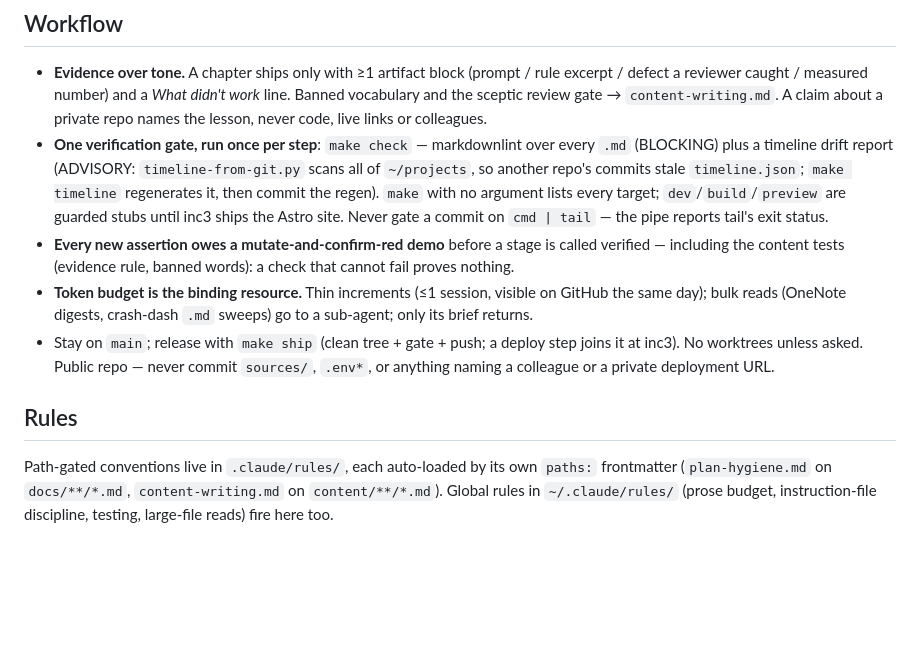
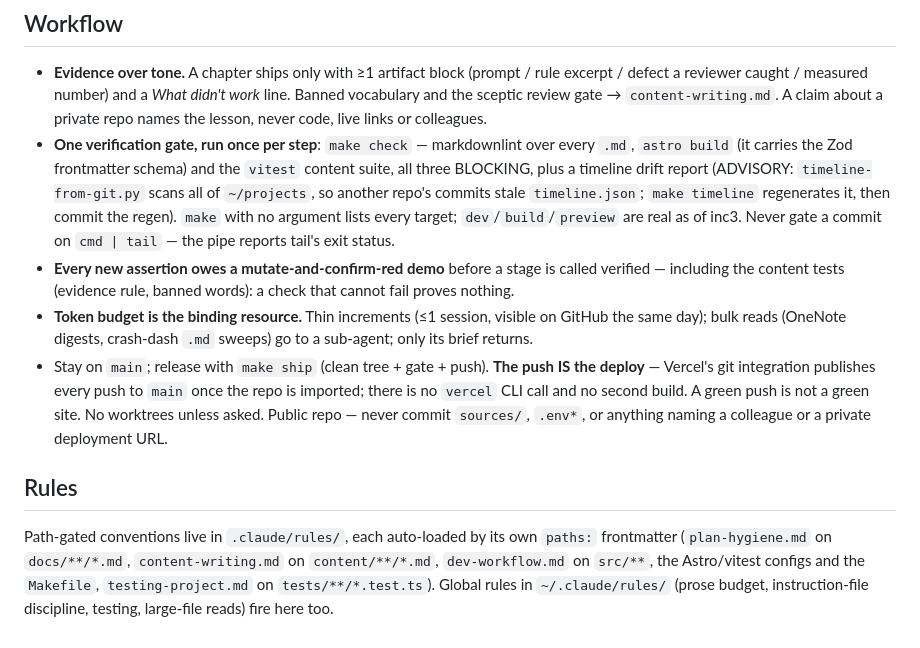
Before and after one commit to KristjanHS/ai-coding-journey, a Markdown page: CLAUDE.md, the part around the change. GitHub-like rendering; blank space fills up the shorter version.

Commit message:
docs: correct three stale claims the inc3 review found
The review flagged README's status blockquote asserting "the deploy step is not
yet part of make ship" — false as of the previous commit, and contradicted by
three other statements in the same file. Grepping the class file-wide found two
more instances of the same defect in CLAUDE.md: the gate description named only
markdownlint and the timeline probe (astro build and vitest have been blocking
since Stage 1 and 3), and dev/build/preview were still described as stubs
"until inc3 ships the Astro site".

Also updates CLAUDE.md's rule index, which listed two of the four path-gated
rules. The markdownlint-ignores-.claude warning is deliberately NOT mirrored
into CLAUDE.md — dev-workflow.md owns it and fires on the paths that need it.

Co-Authored-By: Claude Opus 5 <noreply@anthropic.com>
Claude-Session: https://claude.ai/code/session_01TTAw3hAkQvJRLDhapyieQZ

```diff
--- a/CLAUDE.md
+++ b/CLAUDE.md
@@ -27,22 +27,24 @@ target → `.claude/rules/content-writing.md`. `docs/plans/archive/**` is read-o
   reviewer caught / measured number) and a *What didn't work* line. Banned vocabulary and the sceptic
   review gate → `content-writing.md`. A claim about a private repo names the lesson, never code, live
   links or colleagues.
-- **One verification gate, run once per step**: `make check` — markdownlint over every `.md` (BLOCKING)
-  plus a timeline drift report (ADVISORY: `timeline-from-git.py` scans all of `~/projects`, so another
-  repo's commits stale `timeline.json`; `make timeline` regenerates it, then commit the regen). `make`
-  with no argument lists every target; `dev`/`build`/`preview` are guarded stubs until inc3 ships
-  the Astro site. Never gate a commit on `cmd | tail` —
-  the pipe reports tail's exit status.
+- **One verification gate, run once per step**: `make check` — markdownlint over every `.md`, `astro
+  build` (it carries the Zod frontmatter schema) and the `vitest` content suite, all three BLOCKING, plus
+  a timeline drift report (ADVISORY: `timeline-from-git.py` scans all of `~/projects`, so another repo's
+  commits stale `timeline.json`; `make timeline` regenerates it, then commit the regen). `make` with no
+  argument lists every target; `dev`/`build`/`preview` are real as of inc3. Never gate a commit on
+  `cmd | tail` — the pipe reports tail's exit status.
 - **Every new assertion owes a mutate-and-confirm-red demo** before a stage is called verified — including
   the content tests (evidence rule, banned words): a check that cannot fail proves nothing.
 - **Token budget is the binding resource.** Thin increments (≤1 session, visible on GitHub the same day);
   bulk reads (OneNote digests, crash-dash `.md` sweeps) go to a sub-agent; only its brief returns.
-- Stay on `main`; release with `make ship` (clean tree + gate + push; a deploy step joins it at
-  inc3). No worktrees unless asked. Public repo — never commit `sources/`, `.env*`, or anything
-  naming a colleague or a private deployment URL.
+- Stay on `main`; release with `make ship` (clean tree + gate + push). **The push IS the deploy** —
+  Vercel's git integration publishes every push to `main` once the repo is imported; there is no `vercel`
+  CLI call and no second build. A green push is not a green site. No worktrees unless asked. Public
+  repo — never commit `sources/`, `.env*`, or anything naming a colleague or a private deployment URL.
 
 ## Rules
 
 Path-gated conventions live in `.claude/rules/`, each auto-loaded by its own `paths:` frontmatter
-(`plan-hygiene.md` on `docs/**/*.md`, `content-writing.md` on `content/**/*.md`). Global rules in
+(`plan-hygiene.md` on `docs/**/*.md`, `content-writing.md` on `content/**/*.md`, `dev-workflow.md` on
+`src/**`, the Astro/vitest configs and the `Makefile`, `testing-project.md` on `tests/**/*.test.ts`). Global rules in
 `~/.claude/rules/` (prose budget, instruction-file discipline, testing, large-file reads) fire here too.
```
Also changed, not shown: README.md (+2 -2 lines).
